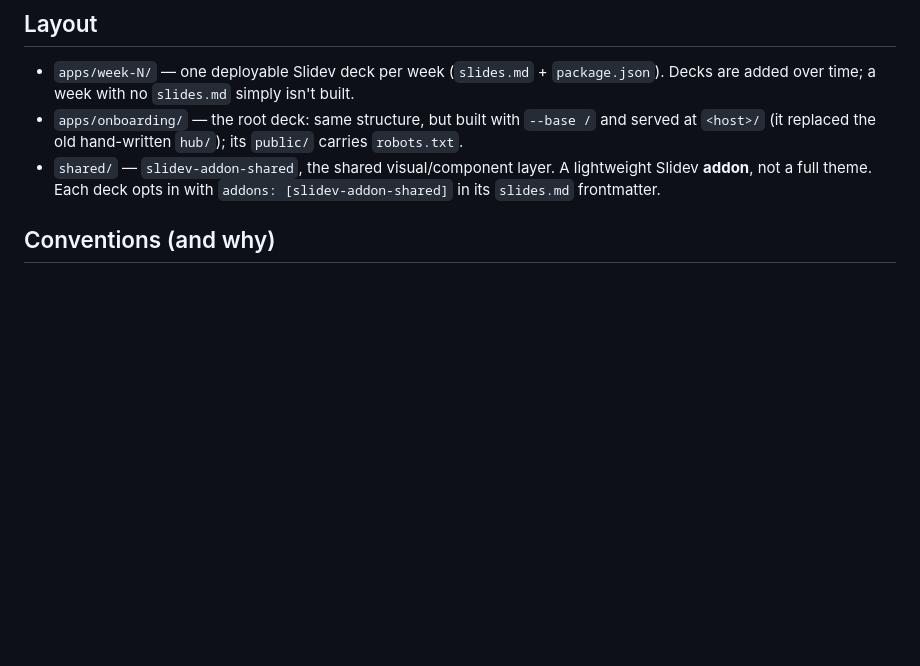
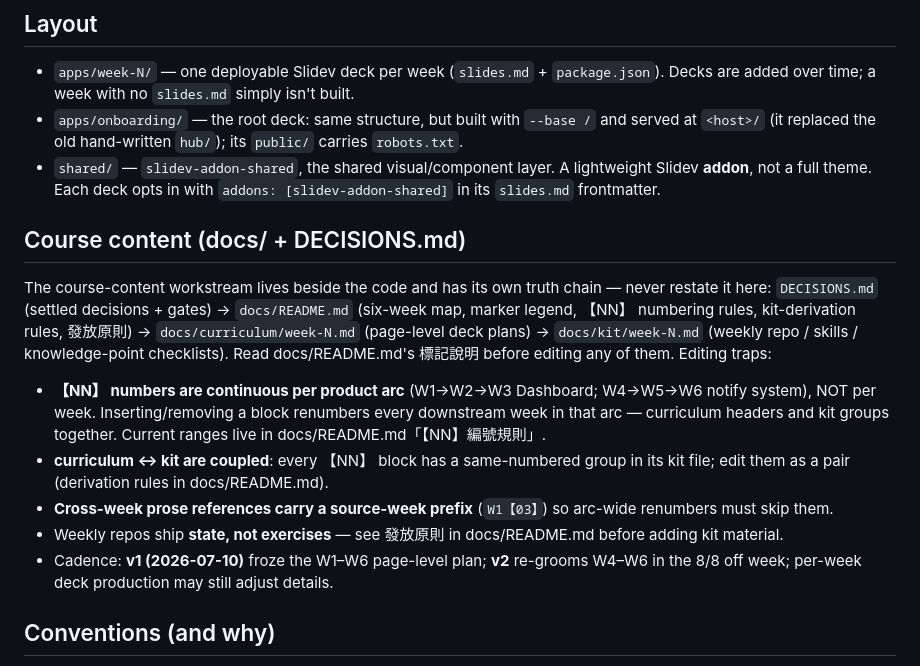
Before and after one commit to seon-kuraito/github-actions-cicd-slide, a Markdown page: .claude/CLAUDE.md, the part around the change. GitHub-like rendering; blank space fills up the shorter version.

Commit message:
docs(claude): add course-content section
Co-Authored-By: Claude Fable 5 <noreply@anthropic.com>

```diff
--- a/.claude/CLAUDE.md
+++ b/.claude/CLAUDE.md
@@ -14,6 +14,28 @@ at `<host>/`.
 - `shared/` — `slidev-addon-shared`, the shared visual/component layer.
   A lightweight Slidev **addon**, not a full theme. Each deck opts in with
   `addons: [slidev-addon-shared]` in its `slides.md` frontmatter.
+
+## Course content (docs/ + DECISIONS.md)
+
+The course-content workstream lives beside the code and has its own truth chain — never
+restate it here: `DECISIONS.md` (settled decisions + gates) → `docs/README.md` (six-week
+map, marker legend, 【NN】 numbering rules, kit-derivation rules, 發放原則) →
+`docs/curriculum/week-N.md` (page-level deck plans) → `docs/kit/week-N.md` (weekly repo /
+skills / knowledge-point checklists). Read docs/README.md's 標記說明 before editing any of
+them. Editing traps:
+
+- **【NN】 numbers are continuous per product arc** (W1→W2→W3 Dashboard; W4→W5→W6 notify
+  system), NOT per week. Inserting/removing a block renumbers every downstream week in
+  that arc — curriculum headers and kit groups together. Current ranges live in
+  docs/README.md「【NN】編號規則」.
+- **curriculum ↔ kit are coupled**: every 【NN】 block has a same-numbered group in its
+  kit file; edit them as a pair (derivation rules in docs/README.md).
+- **Cross-week prose references carry a source-week prefix** (`W1【03】`) so arc-wide
+  renumbers must skip them.
+- Weekly repos ship **state, not exercises** — see 發放原則 in docs/README.md before adding
+  kit material.
+- Cadence: **v1 (2026-07-10)** froze the W1–W6 page-level plan; **v2** re-grooms W4–W6
+  in the 8/8 off week; per-week deck production may still adjust details.
 
 ## Conventions (and why)
 
```
